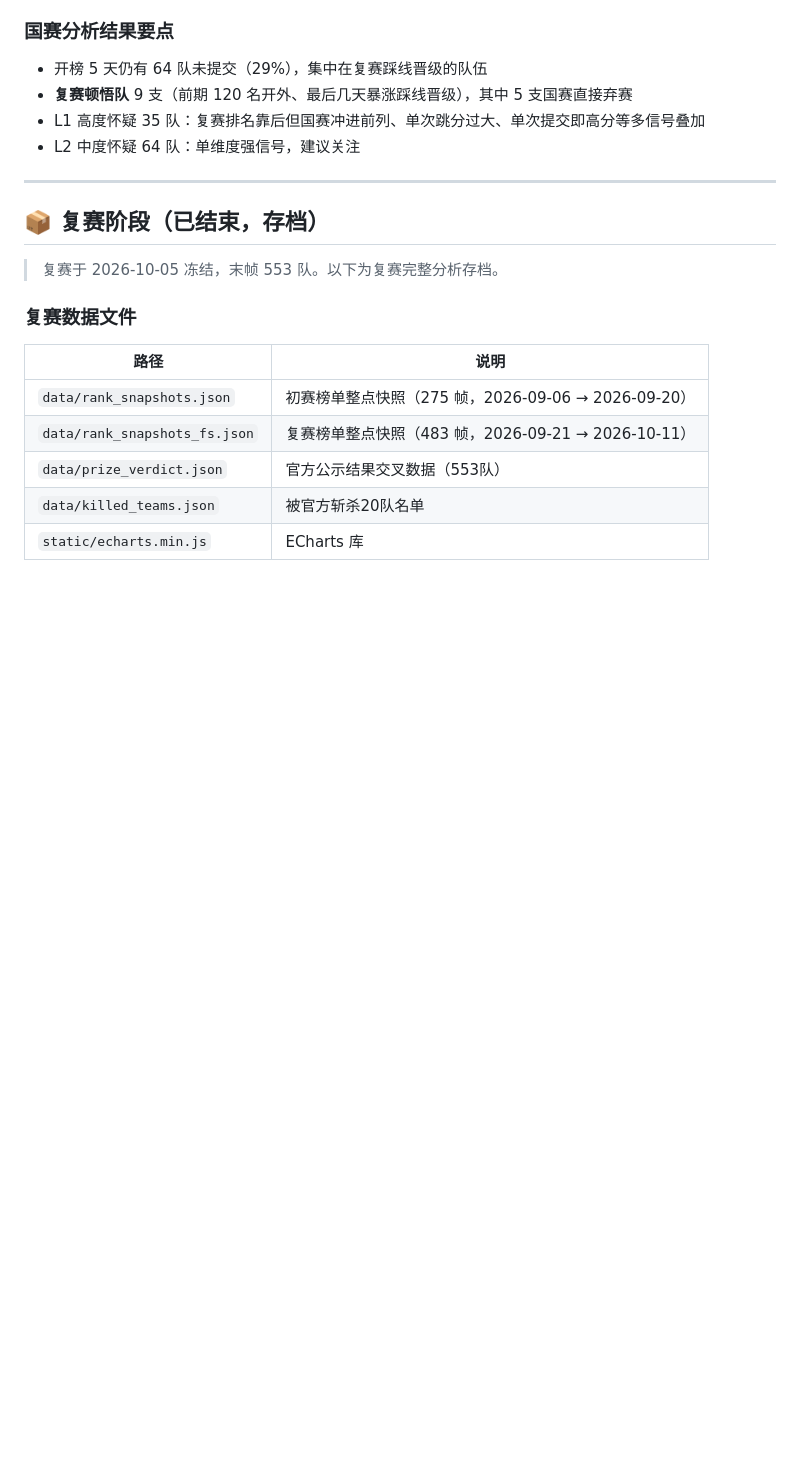
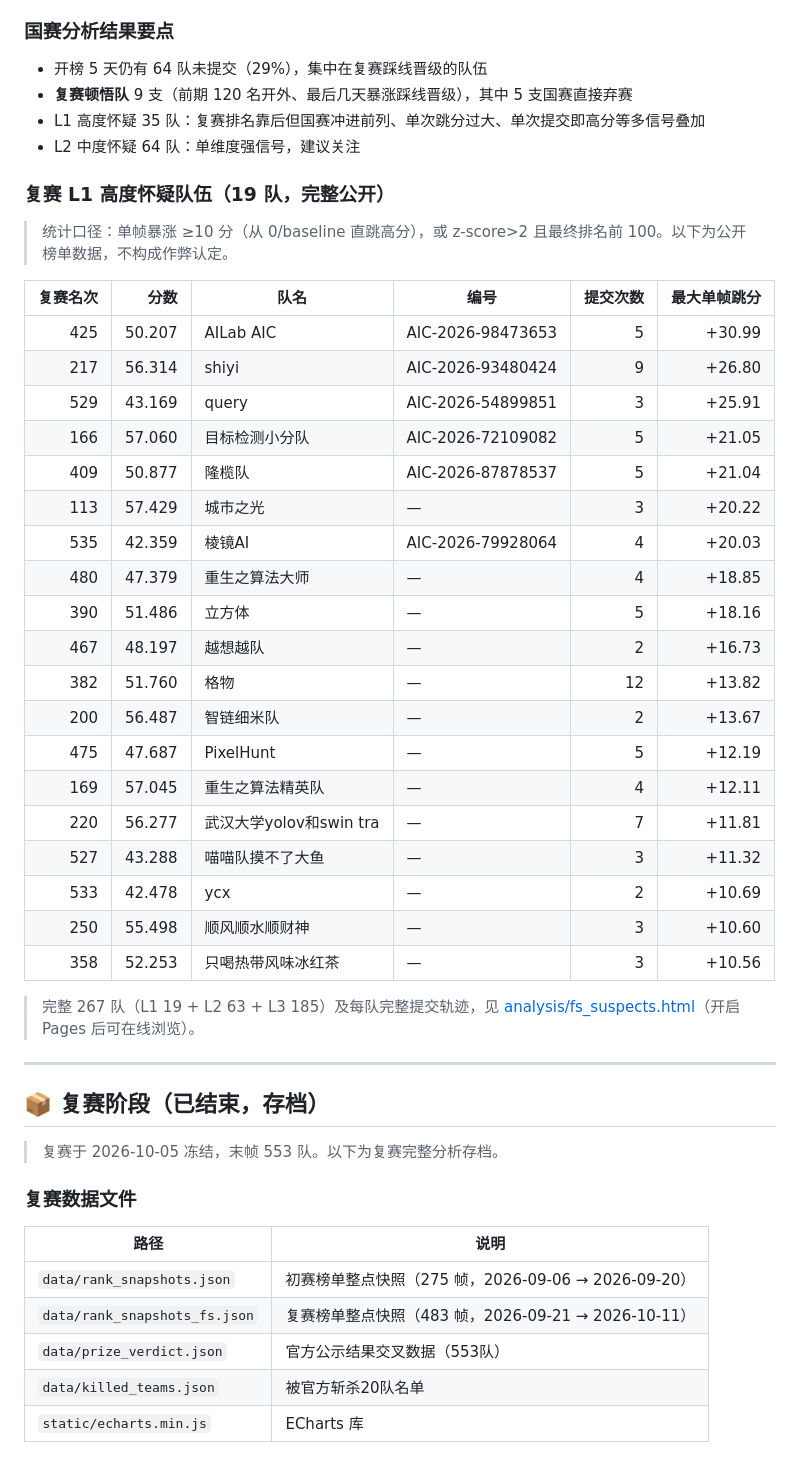
Before and after one commit to loltaste71-png/AIC--, a Markdown page: README.md, the part around the change. GitHub-like rendering; blank space fills up the shorter version.

Commit message:
docs: README首页直接列出复赛L1高度怀疑19队表格，访客无需下载即可看到

```diff
--- a/README.md
+++ b/README.md
@@ -27,6 +27,34 @@
 - **复赛顿悟队** 9 支（前期 120 名开外、最后几天暴涨踩线晋级），其中 5 支国赛直接弃赛
 - L1 高度怀疑 35 队：复赛排名靠后但国赛冲进前列、单次跳分过大、单次提交即高分等多信号叠加
 - L2 中度怀疑 64 队：单维度强信号，建议关注
+
+### 复赛 L1 高度怀疑队伍（19 队，完整公开）
+
+> 统计口径：单帧暴涨 ≥10 分（从 0/baseline 直跳高分），或 z-score>2 且最终排名前 100。以下为公开榜单数据，不构成作弊认定。
+
+| 复赛名次 | 分数 | 队名 | 编号 | 提交次数 | 最大单帧跳分 |
+|---:|---:|---|---|---:|---:|
+| 425 | 50.207 | AILab AIC | AIC-2026-98473653 | 5 | +30.99 |
+| 217 | 56.314 | shiyi | AIC-2026-93480424 | 9 | +26.80 |
+| 529 | 43.169 | query | AIC-2026-54899851 | 3 | +25.91 |
+| 166 | 57.060 | 目标检测小分队 | AIC-2026-72109082 | 5 | +21.05 |
+| 409 | 50.877 | 隆榄队 | AIC-2026-87878537 | 5 | +21.04 |
+| 113 | 57.429 | 城市之光 | — | 3 | +20.22 |
+| 535 | 42.359 | 棱镜AI | AIC-2026-79928064 | 4 | +20.03 |
+| 480 | 47.379 | 重生之算法大师 | — | 4 | +18.85 |
+| 390 | 51.486 | 立方体 | — | 5 | +18.16 |
+| 467 | 48.197 | 越想越队 | — | 2 | +16.73 |
+| 382 | 51.760 | 格物 | — | 12 | +13.82 |
+| 200 | 56.487 | 智链细米队 | — | 2 | +13.67 |
+| 475 | 47.687 | PixelHunt | — | 5 | +12.19 |
+| 169 | 57.045 | 重生之算法精英队 | — | 4 | +12.11 |
+| 220 | 56.277 | 武汉大学yolov和swin tra | — | 7 | +11.81 |
+| 527 | 43.288 | 喵喵队摸不了大鱼 | — | 3 | +11.32 |
+| 533 | 42.478 | ycx | — | 2 | +10.69 |
+| 250 | 55.498 | 顺风顺水顺财神 | — | 3 | +10.60 |
+| 358 | 52.253 | 只喝热带风味冰红茶 | — | 3 | +10.56 |
+
+> 完整 267 队（L1 19 + L2 63 + L3 185）及每队完整提交轨迹，见 [analysis/fs_suspects.html](analysis/fs_suspects.html)（开启 Pages 后可在线浏览）。
 
 ---
 
```
